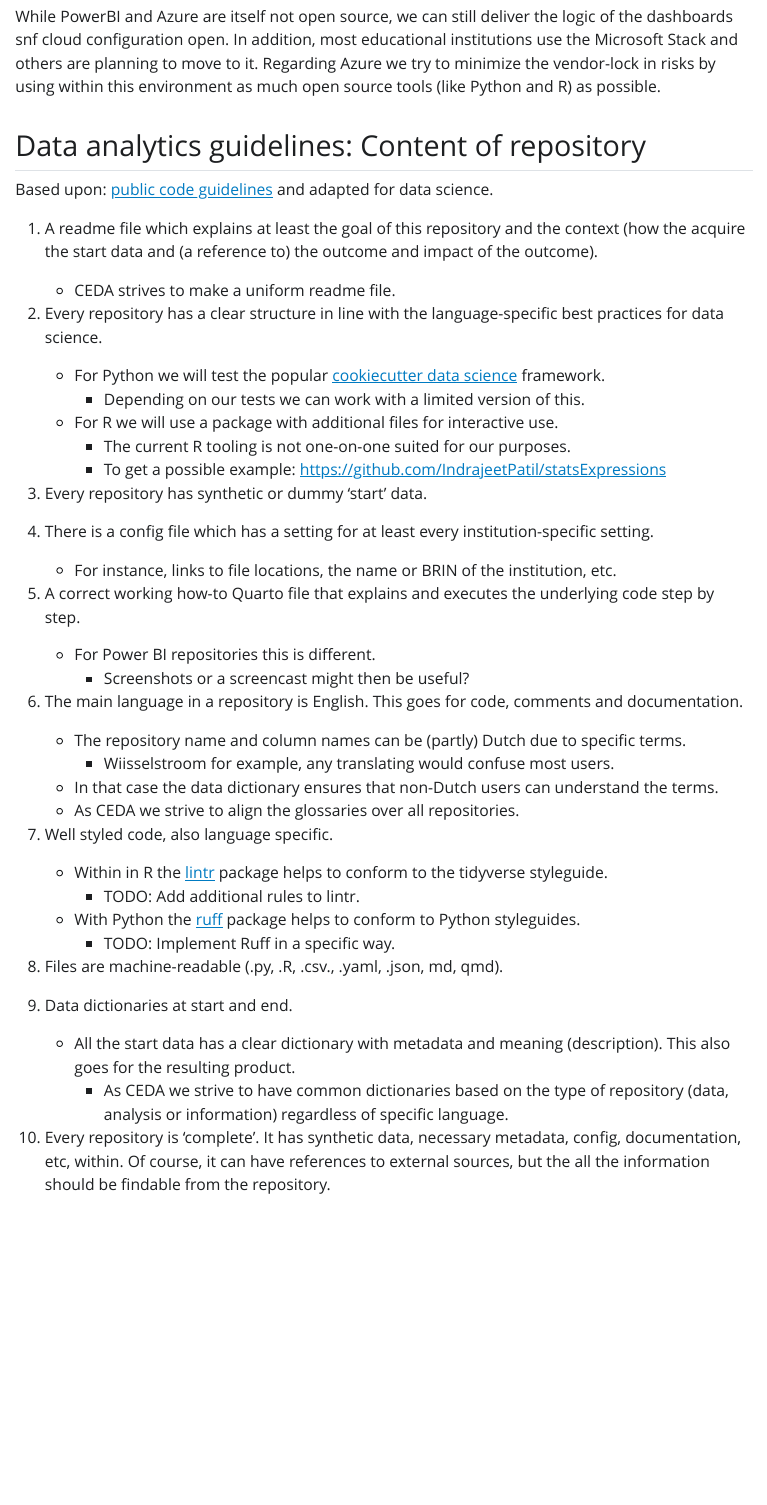
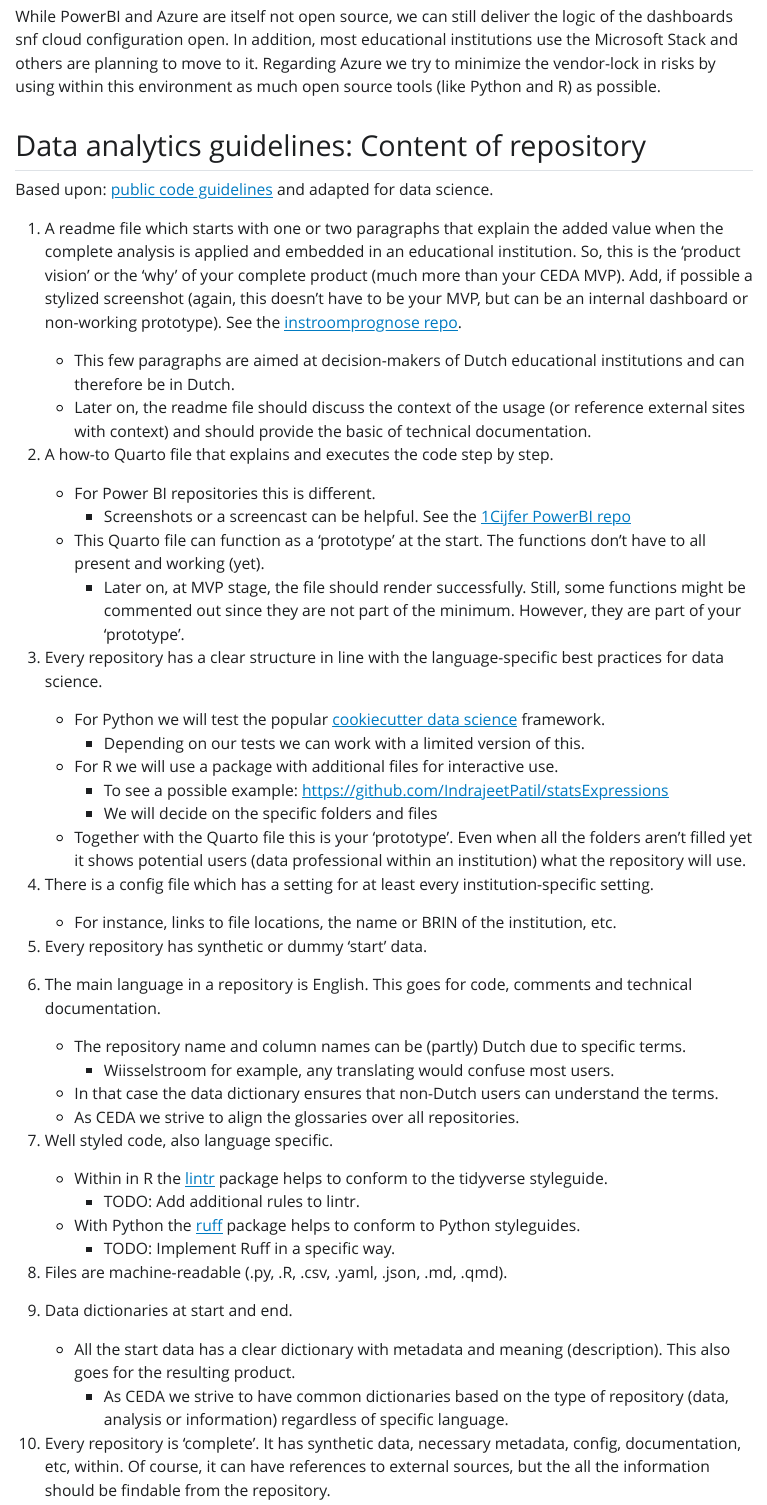
Before and after one commit to cedanl/centre_documentation, a Quarto document (ways_of_working/ways_of_working.qmd): the page in a window 1100 px wide, from 3340 px down. The pictures show the output file ways_of_working/ways_of_working.html that the author committed with the source, opened offline; Quarto's library style sheets are replaced by a plain one without menus.

Commit message:
feat: incorporate product vision and prototype in the order

```diff
--- a/ways_of_working/ways_of_working.qmd
+++ b/ways_of_working/ways_of_working.qmd
@@ -122,30 +122,34 @@
 
 Based upon: [public code guidelines](https://htmlpreview.github.io/?https://github.com/publiccodenet/standard/blob/develop/docs/checklist.html) and adapted for data science.
 
-1.  A readme file which explains at least the goal of this repository and the context (how the acquire the start data and (a reference to) the outcome and impact of the outcome).
+1.  A readme file which starts with one or two paragraphs that explain the added value when the complete analysis is applied and embedded in an educational institution. So, this is the 'product vision' or the 'why' of your complete product (much more than your CEDA MVP). Add, if possible a stylized screenshot (again, this doesn't have to be your MVP, but can be an internal dashboard or non-working prototype). See the [instroomprognose repo](https://github.com/cedanl/studentprognose).
 
-    -   CEDA strives to make a uniform readme file.
+    -   This few paragraphs are aimed at decision-makers of Dutch educational institutions and can therefore be in Dutch.
+    -   Later on, the readme file should discuss the context of the usage (or reference external sites with context) and should provide the basic of technical documentation.
 
-2.  Every repository has a clear structure in line with the language-specific best practices for data science.
+2.  A how-to Quarto file that explains and executes the code step by step.
+
+    -   For Power BI repositories this is different.
+        -   Screenshots or a screencast can be helpful. See the [1Cijfer PowerBI repo](https://github.com/cedanl/1cho_ins_visualisation_powerbi/wiki#how-to-overlay)
+    -   This Quarto file can function as a 'prototype' at the start. The functions don't have to all present and working (yet).
+        -   Later on, at MVP stage, the file should render successfully. Still, some functions might be commented out since they are not part of the minimum. However, they are part of your 'prototype'.
+
+3.  Every repository has a clear structure in line with the language-specific best practices for data science.
 
     -   For Python we will test the popular [cookiecutter data science](https://github.com/drivendataorg/cookiecutter-data-science) framework.
         -   Depending on our tests we can work with a limited version of this.
     -   For R we will use a package with additional files for interactive use.
-        -   The current R tooling is not one-on-one suited for our purposes.
-        -   To get a possible example: <https://github.com/IndrajeetPatil/statsExpressions>
-
-3.  Every repository has synthetic or dummy 'start' data.
+        -   To see a possible example: <https://github.com/IndrajeetPatil/statsExpressions>
+        -   We will decide on the specific folders and files
+    -   Together with the Quarto file this is your 'prototype'. Even when all the folders aren't filled yet it shows potential users (data professional within an institution) what the repository will use.
 
 4.  There is a config file which has a setting for at least every institution-specific setting.
 
     -   For instance, links to file locations, the name or BRIN of the institution, etc.
 
-5.  A correct working how-to Quarto file that explains and executes the underlying code step by step.
+5.  Every repository has synthetic or dummy 'start' data.
 
-    -   For Power BI repositories this is different.
-        -   Screenshots or a screencast might then be useful?
-
-6.  The main language in a repository is English. This goes for code, comments and documentation.
+6.  The main language in a repository is English. This goes for code, comments and technical documentation.
 
     -   The repository name and column names can be (partly) Dutch due to specific terms.
         -   Wiisselstroom for example, any translating would confuse most users.
@@ -159,7 +163,7 @@
     -   With Python the [ruff](https://github.com/astral-sh/ruff) package helps to conform to Python styleguides.
         -   TODO: Implement Ruff in a specific way.
 
-8.  Files are machine-readable (.py, .R, .csv., .yaml, .json, md, qmd).
+8.  Files are machine-readable (.py, .R, .csv, .yaml, .json, .md, .qmd).
 
 9.  Data dictionaries at start and end.
 
```
Also changed, not shown: ways_of_working/ways_of_working.html, ways_of_working/ways_of_working.pdf.
